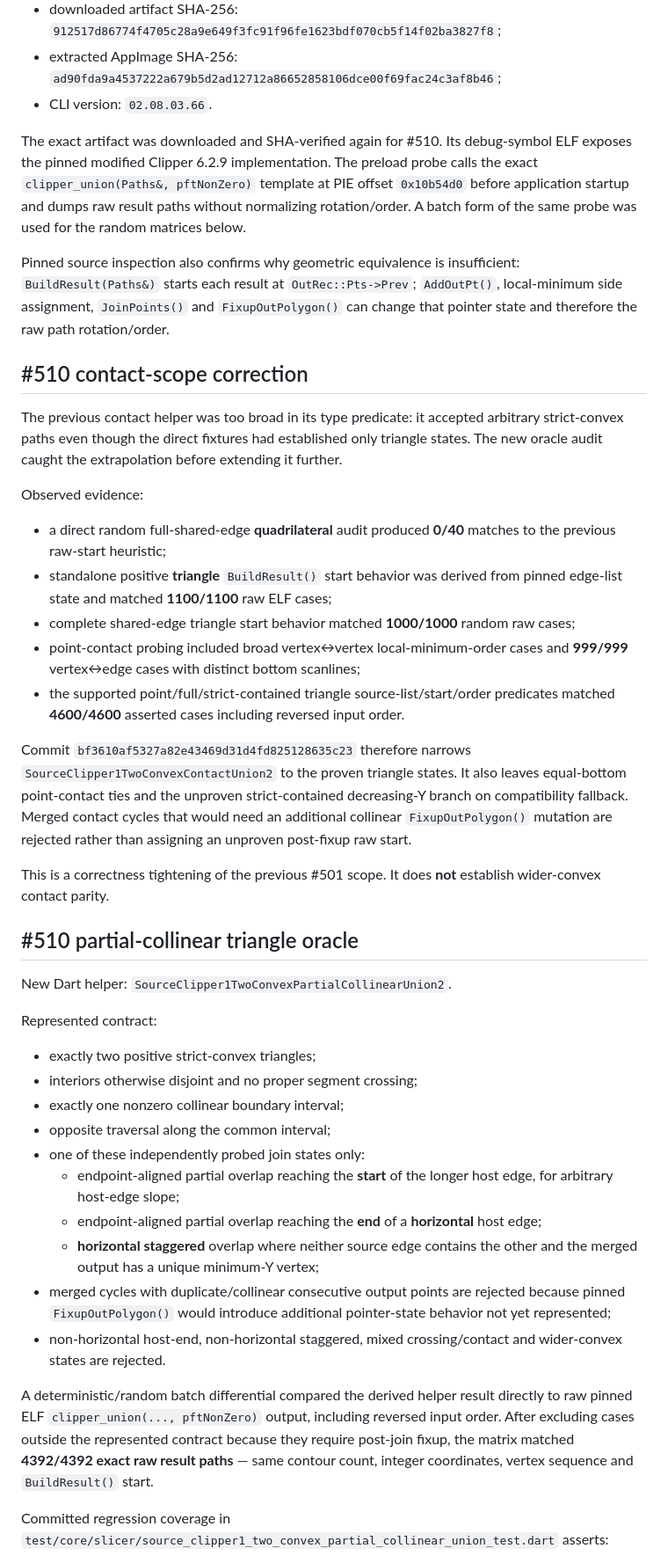
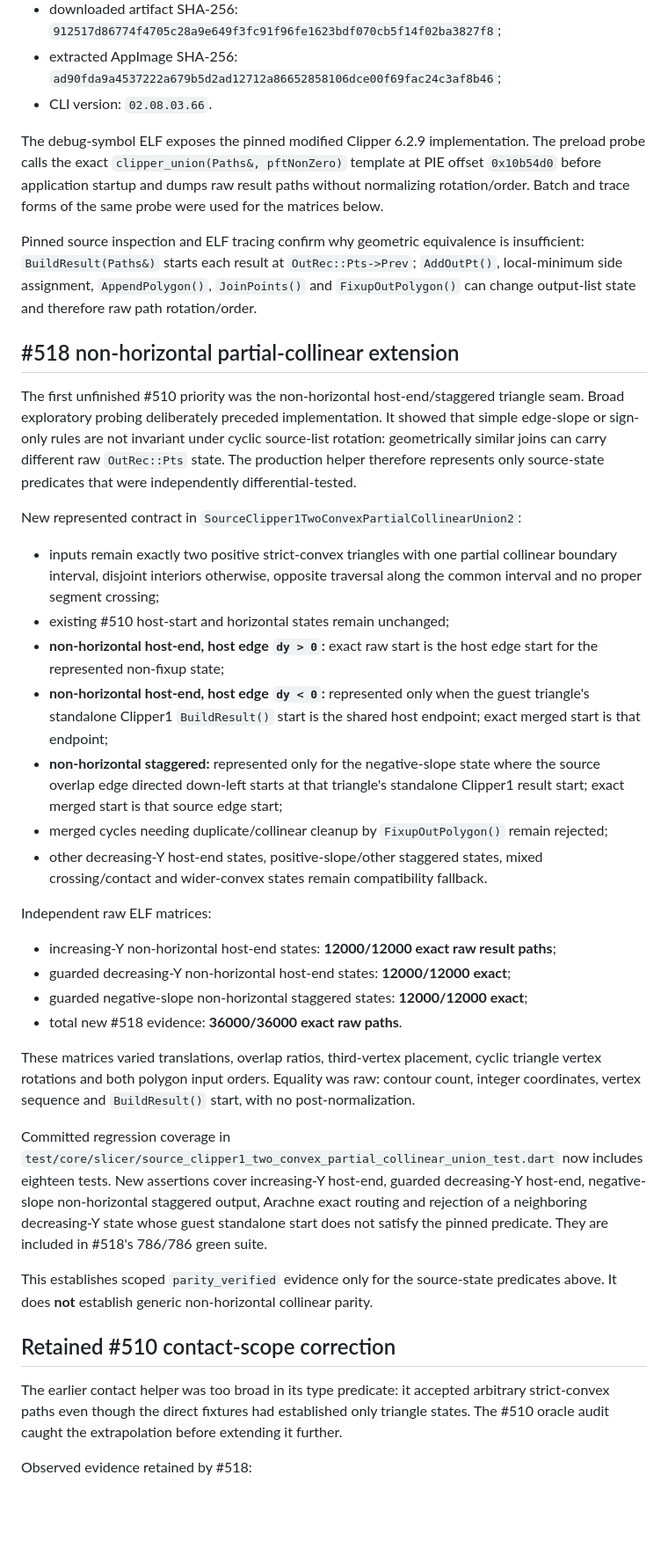
Before and after one commit to Bavk/QidiNewMorrax, a Markdown page: migration/VALIDATION.md, the part around one of its changes. Shown at 88% size. GitHub-like rendering; blank space fills up the shorter version.

Commit message:
docs: record non-horizontal Clipper1 validation

```diff
--- a/migration/VALIDATION.md
+++ b/migration/VALIDATION.md
@@ -38,44 +38,40 @@ Reference evidence comes from the **actual upstream compiled BambuStudio artifac
 - extracted AppImage SHA-256: `ad90fda9a4537222a679b5d2ad12712a86652858106dce00f69fac24c3af8b46`;
 - CLI version: `02.08.03.66`.
 
-The exact artifact was downloaded and SHA-verified again for #510. Its debug-symbol ELF exposes the pinned modified Clipper 6.2.9 implementation. The preload probe calls the exact `clipper_union(Paths&, pftNonZero)` template at PIE offset `0x10b54d0` before application startup and dumps raw result paths without normalizing rotation/order. A batch form of the same probe was used for the random matrices below.
+The debug-symbol ELF exposes the pinned modified Clipper 6.2.9 implementation. The preload probe calls the exact `clipper_union(Paths&, pftNonZero)` template at PIE offset `0x10b54d0` before application startup and dumps raw result paths without normalizing rotation/order. Batch and trace forms of the same probe were used for the matrices below.
 
-Pinned source inspection also confirms why geometric equivalence is insufficient: `BuildResult(Paths&)` starts each result at `OutRec::Pts->Prev`; `AddOutPt()`, local-minimum side assignment, `JoinPoints()` and `FixupOutPolygon()` can change that pointer state and therefore the raw path rotation/order.
+Pinned source inspection and ELF tracing confirm why geometric equivalence is insufficient: `BuildResult(Paths&)` starts each result at `OutRec::Pts->Prev`; `AddOutPt()`, local-minimum side assignment, `AppendPolygon()`, `JoinPoints()` and `FixupOutPolygon()` can change output-list state and therefore raw path rotation/order.
 
-## #510 contact-scope correction
+## #518 non-horizontal partial-collinear extension
 
-The previous contact helper was too broad in its type predicate: it accepted arbitrary strict-convex paths even though the direct fixtures had established only triangle states. The new oracle audit caught the extrapolation before extending it further.
+The first unfinished #510 priority was the non-horizontal host-end/staggered triangle seam. Broad exploratory probing deliberately preceded implementation. It showed that simple edge-slope or sign-only rules are not invariant under cyclic source-list rotation: geometrically similar joins can carry different raw `OutRec::Pts` state. The production helper therefore represents only source-state predicates that were independently differential-tested.
 
-Observed evidence:
+New represented contract in `SourceClipper1TwoConvexPartialCollinearUnion2`:
 
-- a direct random full-shared-edge **quadrilateral** audit produced **0/40** matches to the previous raw-start heuristic;
-- standalone positive **triangle** `BuildResult()` start behavior was derived from pinned edge-list state and matched **1100/1100** raw ELF cases;
-- complete shared-edge triangle start behavior matched **1000/1000** random raw cases;
-- point-contact probing included broad vertex↔vertex local-minimum-order cases and **999/999** vertex↔edge cases with distinct bottom scanlines;
-- the supported point/full/strict-contained triangle source-list/start/order predicates matched **4600/4600** asserted cases including reversed input order.
+- inputs remain exactly two positive strict-convex triangles with one partial collinear boundary interval, disjoint interiors otherwise, opposite traversal along the common interval and no proper segment crossing;
+- existing #510 host-start and horizontal states remain unchanged;
+- **non-horizontal host-end, host edge `dy > 0`:** exact raw start is the host edge start for the represented non-fixup state;
+- **non-horizontal host-end, host edge `dy < 0`:** represented only when the guest triangle's standalone Clipper1 `BuildResult()` start is the shared host endpoint; exact merged start is that endpoint;
+- **non-horizontal staggered:** represented only for the negative-slope state where the source overlap edge directed down-left starts at that triangle's standalone Clipper1 result start; exact merged start is that source edge start;
+- merged cycles needing duplicate/collinear cleanup by `FixupOutPolygon()` remain rejected;
+- other decreasing-Y host-end states, positive-slope/other staggered states, mixed crossing/contact and wider-convex states remain compatibility fallback.
 
-Commit `bf3610af5327a82e43469d31d4fd825128635c23` therefore narrows `SourceClipper1TwoConvexContactUnion2` to the proven triangle states. It also leaves equal-bottom point-contact ties and the unproven strict-contained decreasing-Y branch on compatibility fallback. Merged contact cycles that would need an additional collinear `FixupOutPolygon()` mutation are rejected rather than assigning an unproven post-fixup raw start.
+Independent raw ELF matrices:
 
-This is a correctness tightening of the previous #501 scope. It does **not** establish wider-convex contact parity.
+- increasing-Y non-horizontal host-end states: **12000/12000 exact raw result paths**;
+- guarded decreasing-Y non-horizontal host-end states: **12000/12000 exact**;
+- guarded negative-slope non-horizontal staggered states: **12000/12000 exact**;
+- total new #518 evidence: **36000/36000 exact raw paths**.
 
-## #510 partial-collinear triangle oracle
+These matrices varied translations, overlap ratios, third-vertex placement, cyclic triangle vertex rotations and both polygon input orders. Equality was raw: contour count, integer coordinates, vertex sequence and `BuildResult()` start, with no post-normalization.
 
-New Dart helper: `SourceClipper1TwoConvexPartialCollinearUnion2`.
+Committed regression coverage in `test/core/slicer/source_clipper1_two_convex_partial_collinear_union_test.dart` now includes eighteen tests. New assertions cover increasing-Y host-end, guarded decreasing-Y host-end, negative-slope non-horizontal staggered output, Arachne exact routing and rejection of a neighboring decreasing-Y state whose guest standalone start does not satisfy the pinned predicate. They are included in #518's 786/786 green suite.
 
-Represented contract:
+This establishes scoped `parity_verified` evidence only for the source-state predicates above. It does **not** establish generic non-horizontal collinear parity.
 
-- exactly two positive strict-convex triangles;
-- interiors otherwise disjoint and no proper segment crossing;
-- exactly one nonzero collinear boundary interval;
-- opposite traversal along the common interval;
-- one of these independently probed join states only:
-  - endpoint-aligned partial overlap reaching the **start** of the longer host edge, for arbitrary host-edge slope;
-  - endpoint-aligned partial overlap reaching the **end** of a **horizontal** host edge;
-  - **horizontal staggered** overlap where neither source edge contains the other and the merged output has a unique minimum-Y vertex;
-- merged cycles with duplicate/collinear consecutive output points are rejected because pinned `FixupOutPolygon()` would introduce additional pointer-state behavior not yet represented;
-- non-horizontal host-end, non-horizontal staggered, mixed crossing/contact and wider-convex states are rejected.
+## Retained #510 contact-scope correction
 
-A deterministic/random batch differential compared the derived helper result directly to raw pinned ELF `clipper_union(..., pftNonZero)` output, including reversed input order. After excluding cases outside the represented contract because they require post-join fixup, the matrix matched **4392/4392 exact raw result paths** — same contour count, integer coordinates, vertex sequence and `BuildResult()` start.
+The earlier contact helper was too broad in its type predicate: it accepted arbitrary strict-convex paths even though the direct fixtures had established only triangle states. The #510 oracle audit caught the extrapolation before extending it further.
 
-Committed regression coverage in `test/core/slicer/source_clipper1_two_convex_partial_collinear_union_test.dart` asserts:
+Observed evidence retained by #518:
 
```
Also changed, not shown: other parts of migration/VALIDATION.md (+18 -18 lines).
